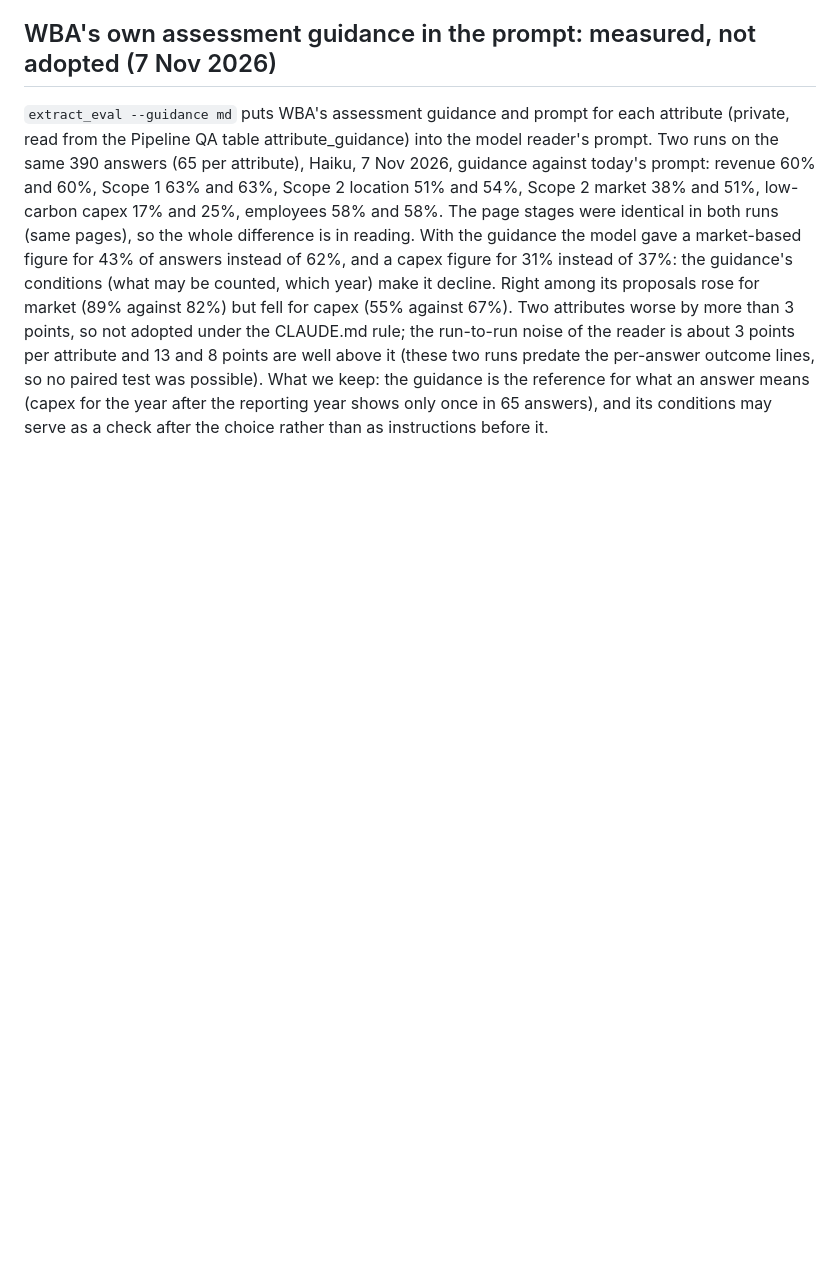
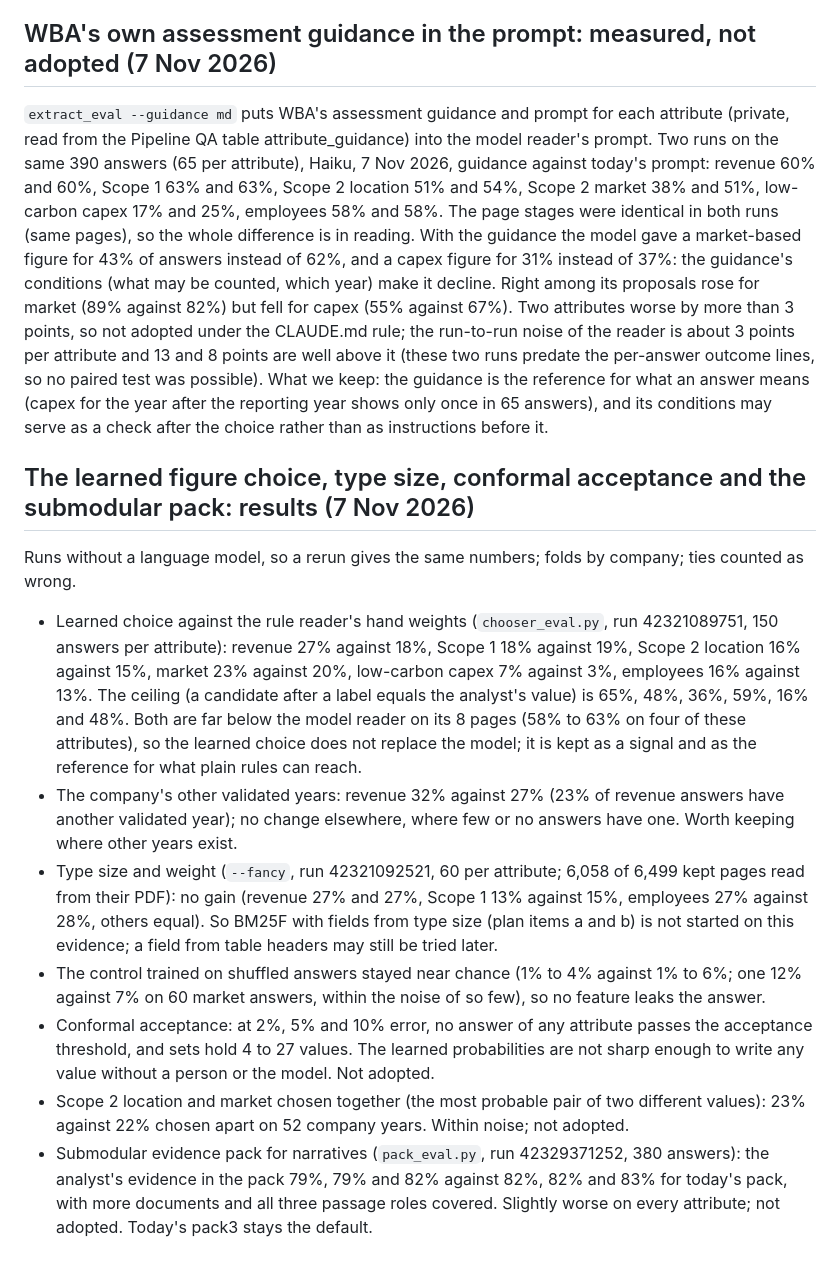
Before and after one commit to led2192/wba-link-monitor, a Markdown page: docs/decisions.md, the part around the change. Rendered like a GitHub page; blank space fills up the shorter version.

Commit message:
Docs: learned choice, type size, conformal, joint Scope 2 and submodular pack results (#259)
Claude-Session: https://claude.ai/code/session_01FtoGaTiEddbS5DwvCG511y

Co-authored-by: Claude <noreply@anthropic.com>

```diff
--- a/docs/decisions.md
+++ b/docs/decisions.md
@@ -336,3 +336,13 @@ The owner asked for care in how the tests measure, and shared notes on evaluatio
 
 ## WBA's own assessment guidance in the prompt: measured, not adopted (7 Nov 2026)
 `extract_eval --guidance md` puts WBA's assessment guidance and prompt for each attribute (private, read from the Pipeline QA table attribute_guidance) into the model reader's prompt. Two runs on the same 390 answers (65 per attribute), Haiku, 7 Nov 2026, guidance against today's prompt: revenue 60% and 60%, Scope 1 63% and 63%, Scope 2 location 51% and 54%, Scope 2 market 38% and 51%, low-carbon capex 17% and 25%, employees 58% and 58%. The page stages were identical in both runs (same pages), so the whole difference is in reading. With the guidance the model gave a market-based figure for 43% of answers instead of 62%, and a capex figure for 31% instead of 37%: the guidance's conditions (what may be counted, which year) make it decline. Right among its proposals rose for market (89% against 82%) but fell for capex (55% against 67%). Two attributes worse by more than 3 points, so not adopted under the CLAUDE.md rule; the run-to-run noise of the reader is about 3 points per attribute and 13 and 8 points are well above it (these two runs predate the per-answer outcome lines, so no paired test was possible). What we keep: the guidance is the reference for what an answer means (capex for the year after the reporting year shows only once in 65 answers), and its conditions may serve as a check after the choice rather than as instructions before it.
+
+## The learned figure choice, type size, conformal acceptance and the submodular pack: results (7 Nov 2026)
+Runs without a language model, so a rerun gives the same numbers; folds by company; ties counted as wrong.
+- Learned choice against the rule reader's hand weights (`chooser_eval.py`, run 42321089751, 150 answers per attribute): revenue 27% against 18%, Scope 1 18% against 19%, Scope 2 location 16% against 15%, market 23% against 20%, low-carbon capex 7% against 3%, employees 16% against 13%. The ceiling (a candidate after a label equals the analyst's value) is 65%, 48%, 36%, 59%, 16% and 48%. Both are far below the model reader on its 8 pages (58% to 63% on four of these attributes), so the learned choice does not replace the model; it is kept as a signal and as the reference for what plain rules can reach.
+- The company's other validated years: revenue 32% against 27% (23% of revenue answers have another validated year); no change elsewhere, where few or no answers have one. Worth keeping where other years exist.
+- Type size and weight (`--fancy`, run 42321092521, 60 per attribute; 6,058 of 6,499 kept pages read from their PDF): no gain (revenue 27% and 27%, Scope 1 13% against 15%, employees 27% against 28%, others equal). So BM25F with fields from type size (plan items a and b) is not started on this evidence; a field from table headers may still be tried later.
+- The control trained on shuffled answers stayed near chance (1% to 4% against 1% to 6%; one 12% against 7% on 60 market answers, within the noise of so few), so no feature leaks the answer.
+- Conformal acceptance: at 2%, 5% and 10% error, no answer of any attribute passes the acceptance threshold, and sets hold 4 to 27 values. The learned probabilities are not sharp enough to write any value without a person or the model. Not adopted.
+- Scope 2 location and market chosen together (the most probable pair of two different values): 23% against 22% chosen apart on 52 company years. Within noise; not adopted.
+- Submodular evidence pack for narratives (`pack_eval.py`, run 42329371252, 380 answers): the analyst's evidence in the pack 79%, 79% and 82% against 82%, 82% and 83% for today's pack, with more documents and all three passage roles covered. Slightly worse on every attribute; not adopted. Today's pack3 stays the default.
```
Also changed, not shown: docs/CHANGELOG.md (+1 -0 lines).
